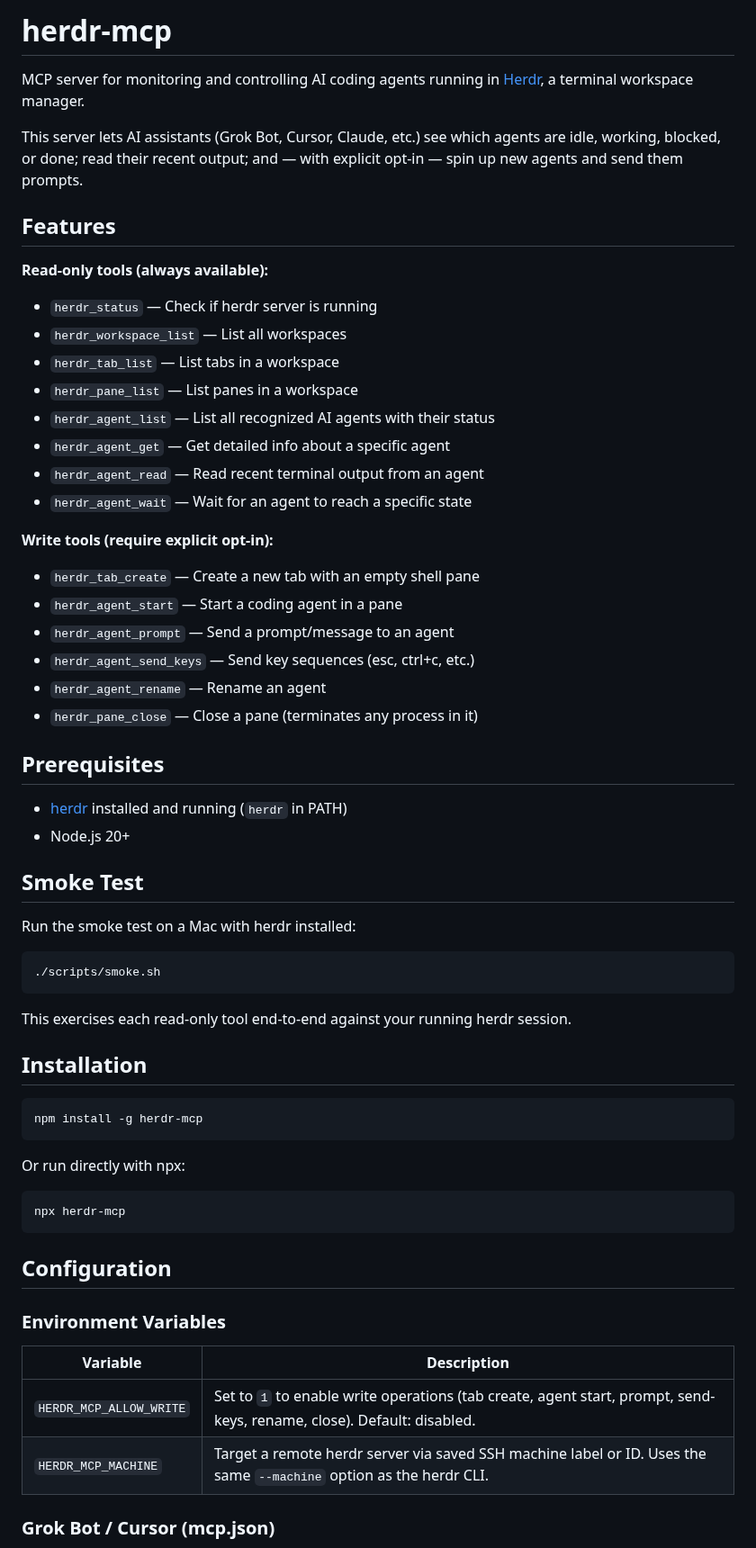
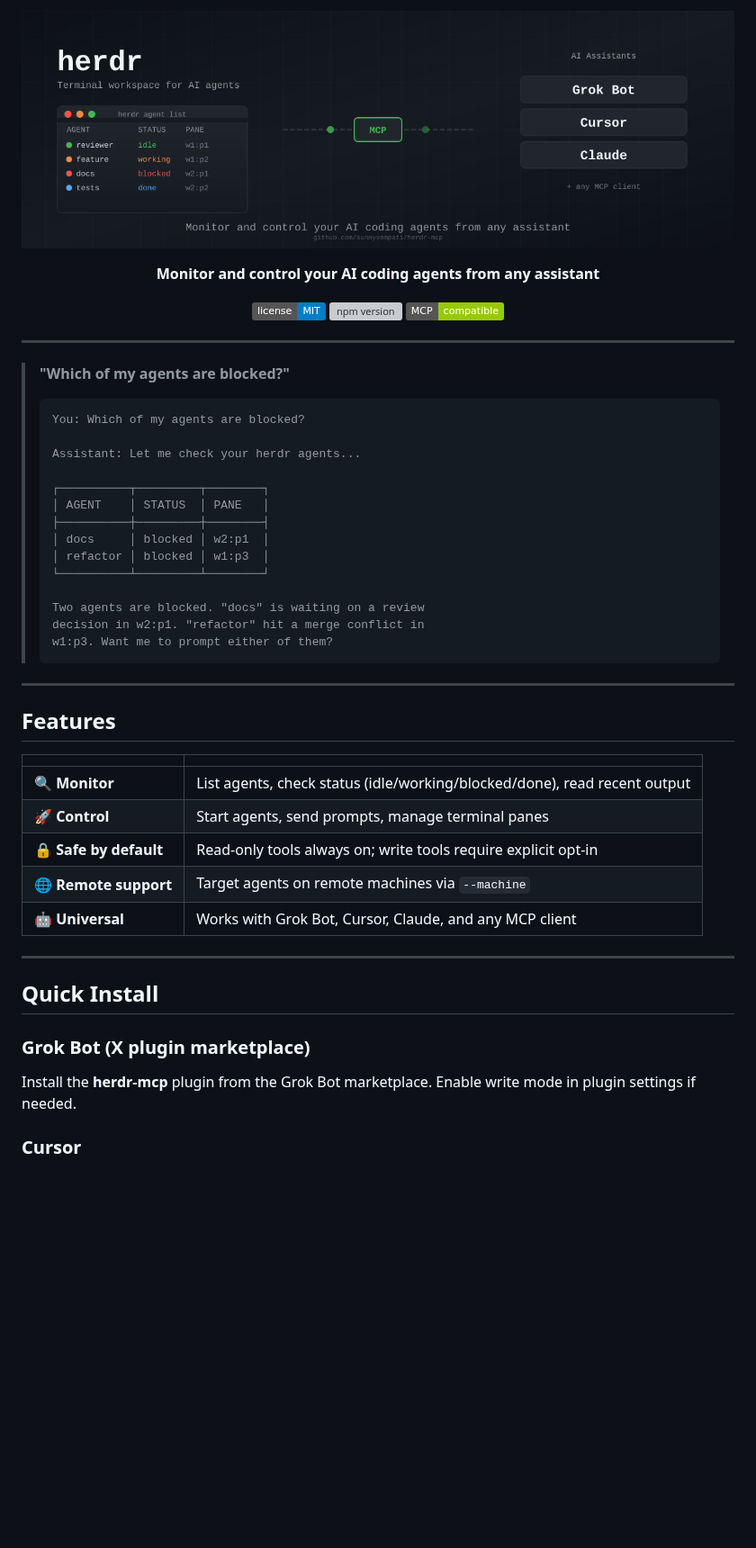
Before and after one commit to sunnyvempati/herdr-mcp, a Markdown page: README.md, the part around one of its changes. Shown at 90% size. GitHub-like rendering; pictures changed too: assets/banner.png (added); badges without logos; blank space fills up the shorter version; grey boxes are pictures that could not be loaded.

````diff
--- a/README.md
+++ b/README.md
@@ -1,64 +1,57 @@
-# herdr-mcp
+<p align="center">
+  <img src="assets/banner.png" alt="herdr-mcp banner" width="800"/>
+</p>
 
-MCP server for monitoring and controlling AI coding agents running in [Herdr](https://herdr.dev), a terminal workspace manager.
+<p align="center">
+  <strong>Monitor and control your AI coding agents from any assistant</strong>
+</p>
 
-This server lets AI assistants (Grok Bot, Cursor, Claude, etc.) see which agents are idle, working, blocked, or done; read their recent output; and — with explicit opt-in — spin up new agents and send them prompts.
+<p align="center">
+  <a href="LICENSE"><img src="https://img.shields.io/badge/license-MIT-blue.svg" alt="MIT License"/></a>
+  <a href="https://www.npmjs.com/package/herdr-mcp"><img src="https://img.shields.io/npm/v/herdr-mcp.svg" alt="npm version"/></a>
+  <a href="https://modelcontextprotocol.io"><img src="https://img.shields.io/badge/MCP-compatible-green.svg" alt="MCP Compatible"/></a>
+</p>
+
+---
+
+> **"Which of my agents are blocked?"**
+>
+> ```
+> You: Which of my agents are blocked?
+>
+> Assistant: Let me check your herdr agents...
+>
+> ┌──────────┬─────────┬────────┐
+> │ AGENT    │ STATUS  │ PANE   │
+> ├──────────┼─────────┼────────┤
+> │ docs     │ blocked │ w2:p1  │
+> │ refactor │ blocked │ w1:p3  │
+> └──────────┴─────────┴────────┘
+>
+> Two agents are blocked. "docs" is waiting on a review
+> decision in w2:p1. "refactor" hit a merge conflict in
+> w1:p3. Want me to prompt either of them?
+> ```
+
+---
 
 ## Features
 
-**Read-only tools (always available):**
-- `herdr_status` — Check if herdr server is running
-- `herdr_workspace_list` — List all workspaces
-- `herdr_tab_list` — List tabs in a workspace
-- `herdr_pane_list` — List panes in a workspace
-- `herdr_agent_list` — List all recognized AI agents with their status
-- `herdr_agent_get` — Get detailed info about a specific agent
-- `herdr_agent_read` — Read recent terminal output from an agent
-- `herdr_agent_wait` — Wait for an agent to reach a specific state
+| | |
+|---|---|
+| 🔍 **Monitor** | List agents, check status (idle/working/blocked/done), read recent output |
+| 🚀 **Control** | Start agents, send prompts, manage terminal panes |
+| 🔒 **Safe by default** | Read-only tools always on; write tools require explicit opt-in |
+| 🌐 **Remote support** | Target agents on remote machines via `--machine` |
+| 🤖 **Universal** | Works with Grok Bot, Cursor, Claude, and any MCP client |
 
-**Write tools (require explicit opt-in):**
-- `herdr_tab_create` — Create a new tab with an empty shell pane
-- `herdr_agent_start` — Start a coding agent in a pane
-- `herdr_agent_prompt` — Send a prompt/message to an agent
-- `herdr_agent_send_keys` — Send key sequences (esc, ctrl+c, etc.)
-- `herdr_agent_rename` — Rename an agent
-- `herdr_pane_close` — Close a pane (terminates any process in it)
+---
 
-## Prerequisites
+## Quick Install
 
-- [herdr](https://herdr.dev) installed and running (`herdr` in PATH)
-- Node.js 20+
+### Grok Bot (X plugin marketplace)
 
-## Smoke Test
+Install the **herdr-mcp** plugin from the Grok Bot marketplace. Enable write mode in plugin settings if needed.
 
-Run the smoke test on a Mac with herdr installed:
+### Cursor
 
-```bash
-./scripts/smoke.sh
-```
-
-This exercises each read-only tool end-to-end against your running herdr session.
-
-## Installation
-
-```bash
-npm install -g herdr-mcp
-```
-
-Or run directly with npx:
-
-```bash
-npx herdr-mcp
-```
-
-## Configuration
-
-### Environment Variables
-
-| Variable | Description |
-|----------|-------------|
-| `HERDR_MCP_ALLOW_WRITE` | Set to `1` to enable write operations (tab create, agent start, prompt, send-keys, rename, close). Default: disabled. |
-| `HERDR_MCP_MACHINE` | Target a remote herdr server via saved SSH machine label or ID. Uses the same `--machine` option as the herdr CLI. |
-
-### Grok Bot / Cursor (mcp.json)
-
````
Also changed, not shown: other parts of README.md (+113 -159 lines), .github/ISSUE_TEMPLATE/bug_report.md (added, +49 -0 lines), .github/ISSUE_TEMPLATE/feature_request.md (added, +23 -0 lines), CONTRIBUTING.md (added, +61 -0 lines), assets/logo.png (added), 5 other files.
